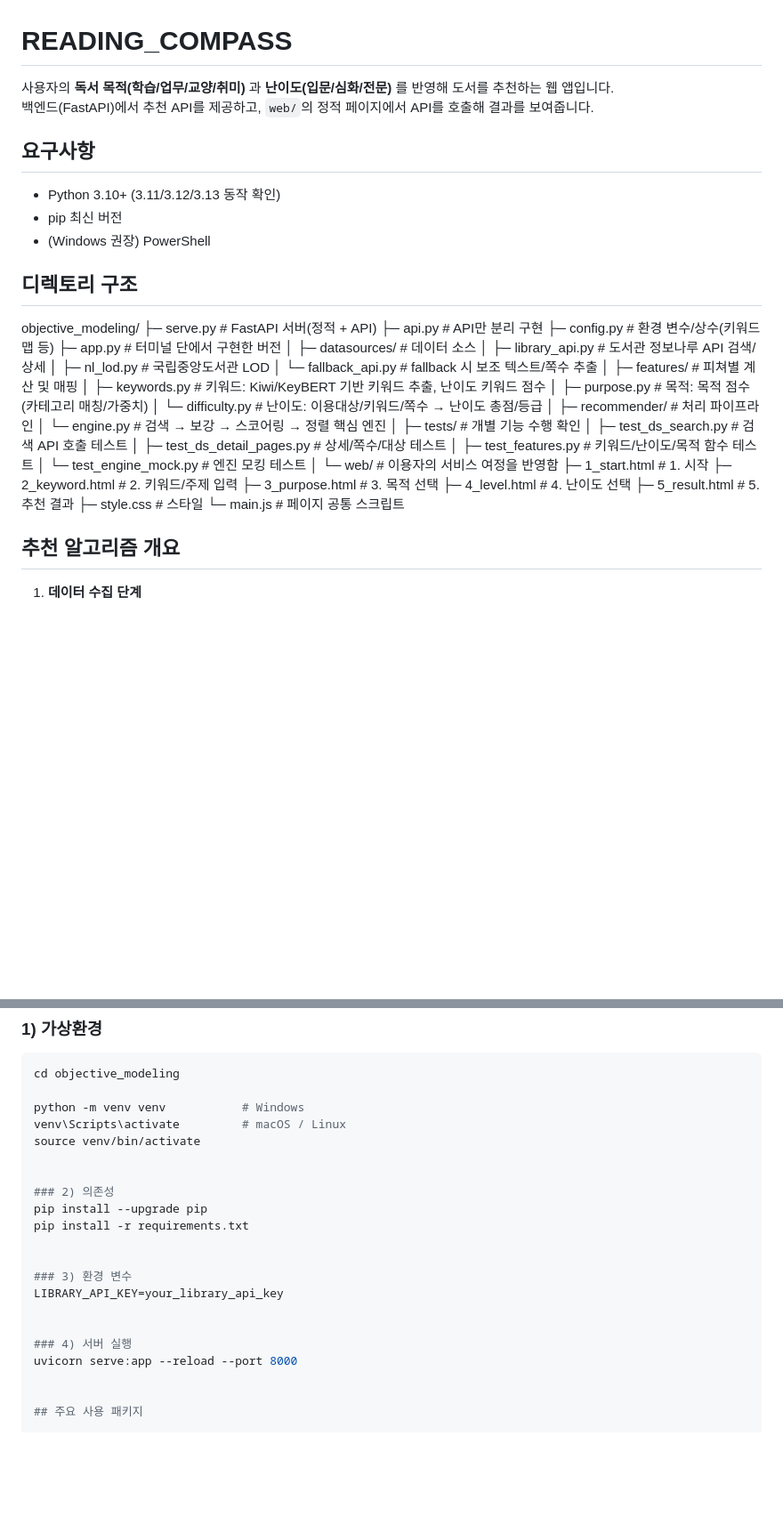
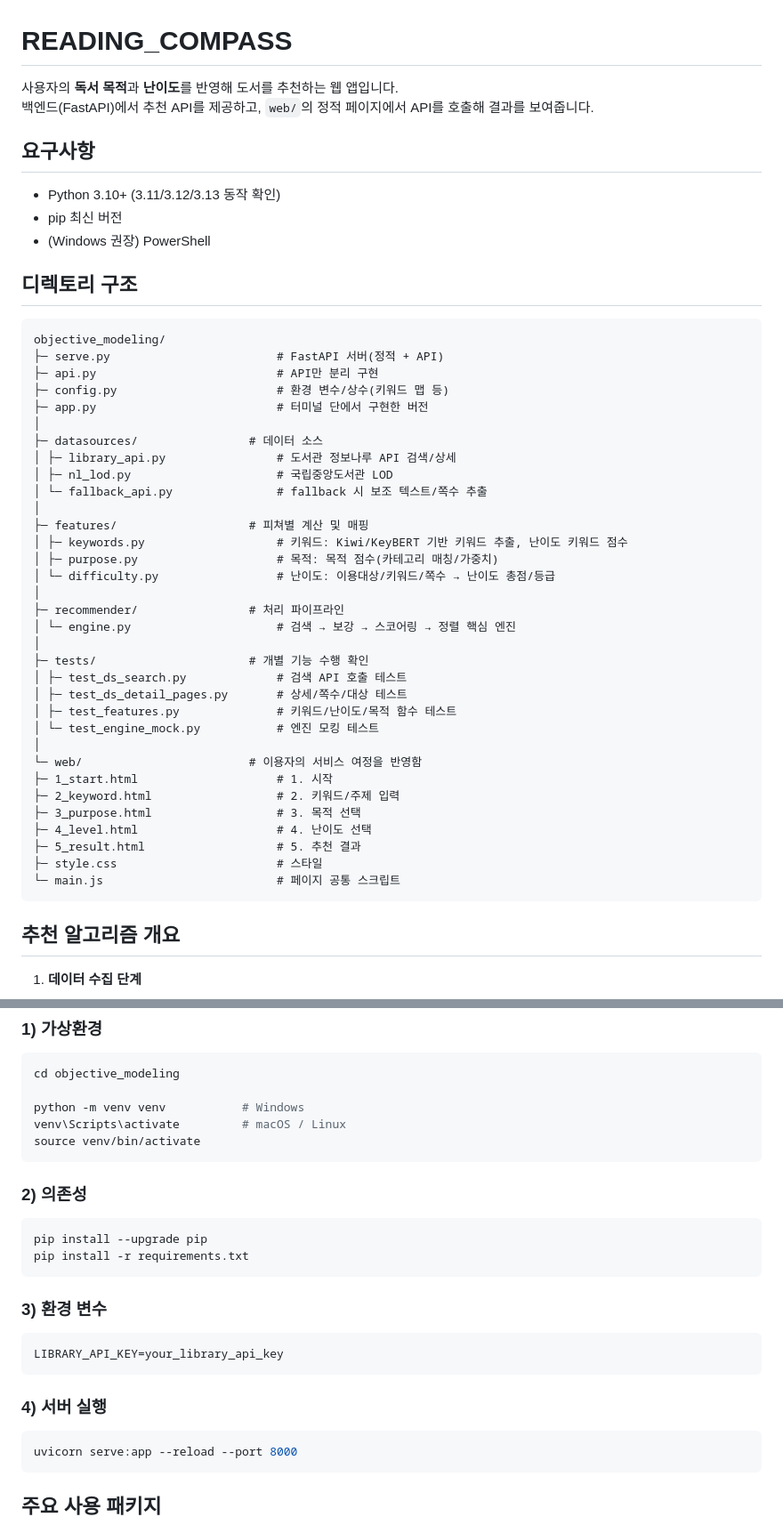
Before and after one commit to library-competition/objective_modeling, a Markdown page: README.md, 2 parts joined by grey strips. Shown at 89% size. Drawn GitHub-style; blank space fills up the shorter version.

Commit message:
리드미 수정

````diff
--- a/README.md
+++ b/README.md
@@ -1,7 +1,8 @@
 # READING_COMPASS
 
-사용자의 **독서 목적(학습/업무/교양/취미)** 과 **난이도(입문/심화/전문)** 를 반영해 도서를 추천하는 웹 앱입니다.
+사용자의 **독서 목적**과 **난이도**를 반영해 도서를 추천하는 웹 앱입니다.
 백엔드(FastAPI)에서 추천 API를 제공하고, `web/`의 정적 페이지에서 API를 호출해 결과를 보여줍니다.
+
 
 
 ## 요구사항
@@ -11,8 +12,10 @@
 - (Windows 권장) PowerShell
 
 
+
 ## 디렉토리 구조
 
+```text
 objective_modeling/
 ├─ serve.py                        # FastAPI 서버(정적 + API)
 ├─ api.py                          # API만 분리 구현
@@ -46,6 +49,7 @@ objective_modeling/
 ├─ 5_result.html                   # 5. 추천 결과
 ├─ style.css                       # 스타일
 └─ main.js                         # 페이지 공통 스크립트
+```
 
 
 ## 추천 알고리즘 개요
@@ -78,19 +82,23 @@ cd objective_modeling
 python -m venv venv           # Windows
 venv\Scripts\activate         # macOS / Linux
 source venv/bin/activate
-
+```
 
 ### 2) 의존성
+```bash
 pip install --upgrade pip
 pip install -r requirements.txt
-
+```
 
 ### 3) 환경 변수
+```bash
 LIBRARY_API_KEY=your_library_api_key
-
+```
 
 ### 4) 서버 실행
+```bash
 uvicorn serve:app --reload --port 8000
+```
 
 
 ## 주요 사용 패키지
````
Also changed, not shown: other parts of README.md (+2 -0 lines).
